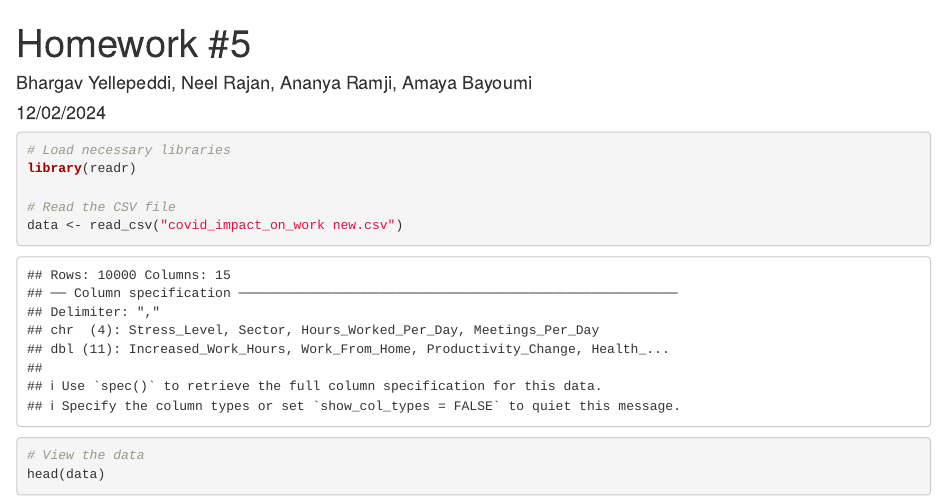
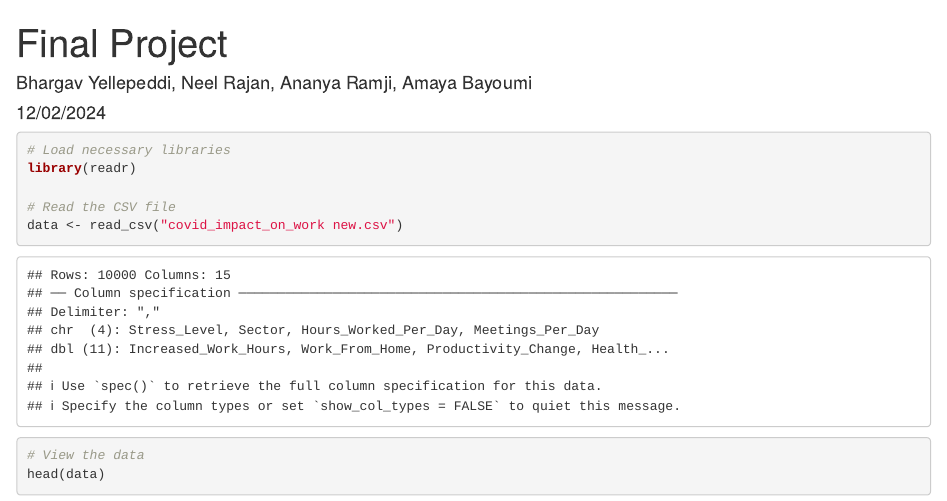
Before and after one commit to yellepeddibk/DS202-Final-Project, an R Markdown document (analysis.Rmd): the page in a window 1100 px wide, from its top. Rendered offline with R 4.5, knitr and Pandoc, with nearby package versions.

Commit message:
tilte change

```diff
--- a/analysis.Rmd
+++ b/analysis.Rmd
@@ -1,5 +1,5 @@
 ---
-title: 'Homework #5'
+title: 'Final Project'
 author: "Bhargav Yellepeddi, Neel Rajan, Ananya Ramji, Amaya Bayoumi"
 date: "12/02/2024"
 output: html_document
```
